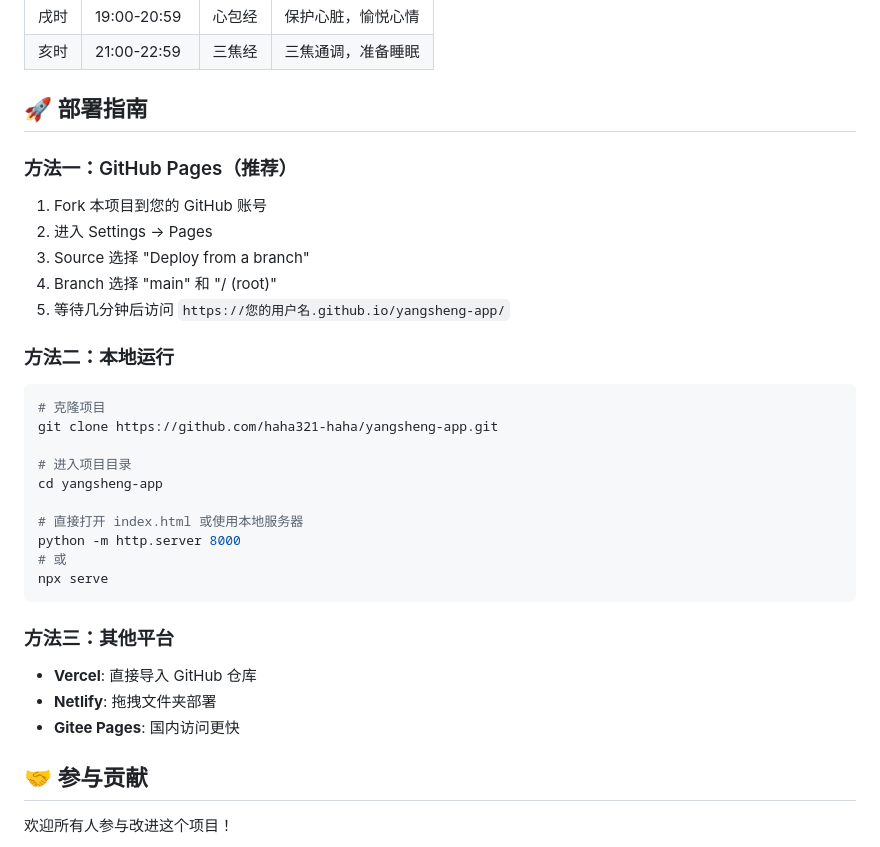
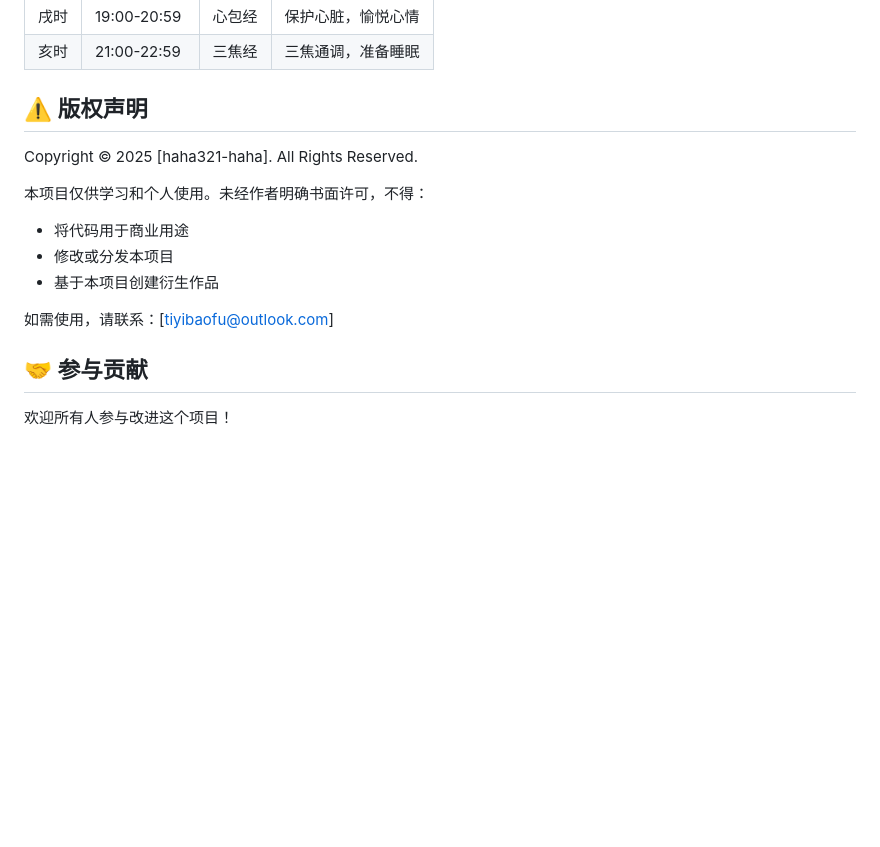
Before and after one commit to haha321-haha/yangsheng-app, a Markdown page: README.md, the part around the change. Rendered like a GitHub page; blank space fills up the shorter version.

````diff
--- a/README.md
+++ b/README.md
@@ -122,36 +122,16 @@
 | 戌时 | 19:00-20:59 | 心包经 | 保护心脏，愉悦心情 |
 | 亥时 | 21:00-22:59 | 三焦经 | 三焦通调，准备睡眠 |
 
-## 🚀 部署指南
+## ⚠️ 版权声明
 
-### 方法一：GitHub Pages（推荐）
+Copyright © 2025 [haha321-haha]. All Rights Reserved.
 
-1. Fork 本项目到您的 GitHub 账号
-2. 进入 Settings → Pages
-3. Source 选择 "Deploy from a branch"
-4. Branch 选择 "main" 和 "/ (root)"
-5. 等待几分钟后访问 `https://您的用户名.github.io/yangsheng-app/`
+本项目仅供学习和个人使用。未经作者明确书面许可，不得：
+- 将代码用于商业用途
+- 修改或分发本项目
+- 基于本项目创建衍生作品
 
-### 方法二：本地运行
-
-```bash
-# 克隆项目
-git clone https://github.com/haha321-haha/yangsheng-app.git
-
-# 进入项目目录
-cd yangsheng-app
-
-# 直接打开 index.html 或使用本地服务器
-python -m http.server 8000
-# 或
-npx serve
-```
-
-### 方法三：其他平台
-
-- **Vercel**: 直接导入 GitHub 仓库
-- **Netlify**: 拖拽文件夹部署
-- **Gitee Pages**: 国内访问更快
+如需使用，请联系：[tiyibaofu@outlook.com]
 
 ## 🤝 参与贡献
 
````
